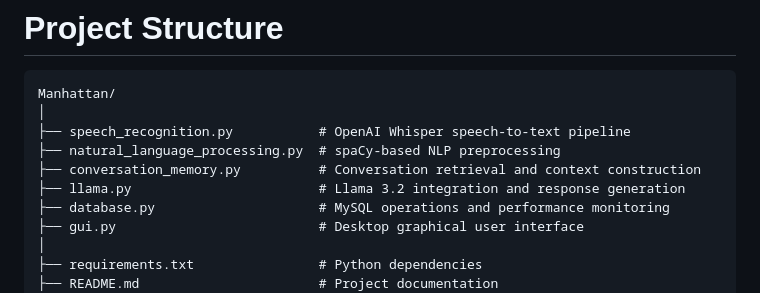
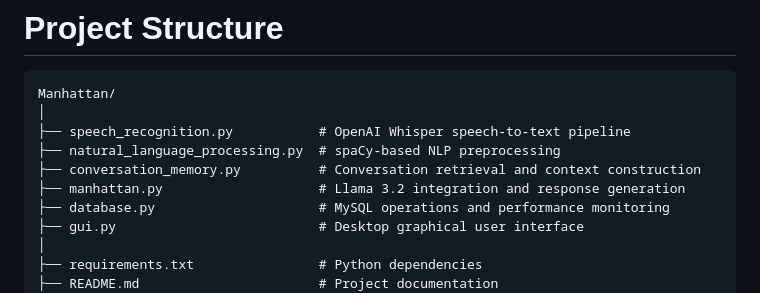
Before and after one commit to mahikrrish/Manhattan, a Markdown page: README.md, the part around the change. Drawn GitHub-style.

```diff
--- a/README.md
+++ b/README.md
@@ -56,7 +56,7 @@ Manhattan/
 ├── speech_recognition.py           # OpenAI Whisper speech-to-text pipeline
 ├── natural_language_processing.py  # spaCy-based NLP preprocessing
 ├── conversation_memory.py          # Conversation retrieval and context construction
-├── llama.py                        # Llama 3.2 integration and response generation
+├── manhattan.py                    # Llama 3.2 integration and response generation
 ├── database.py                     # MySQL operations and performance monitoring
 ├── gui.py                          # Desktop graphical user interface
 │
```
